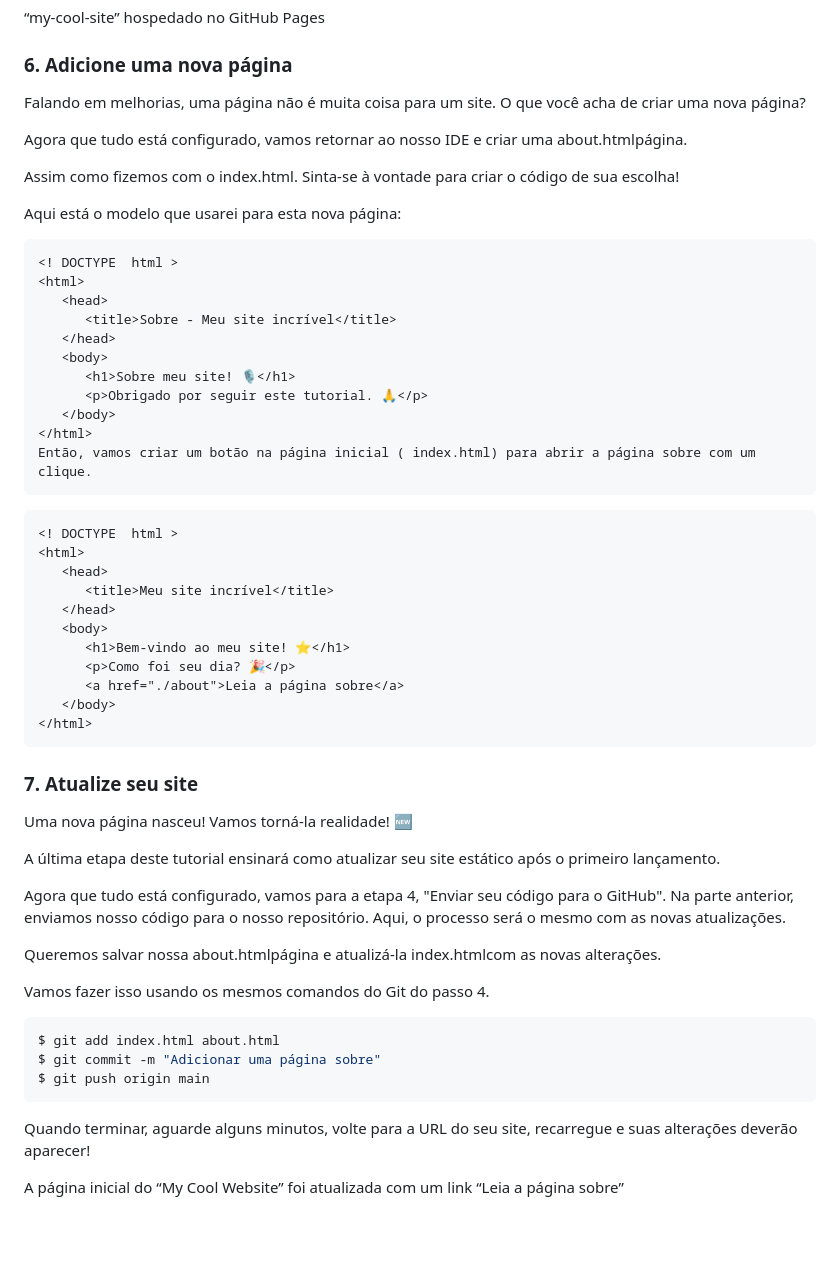
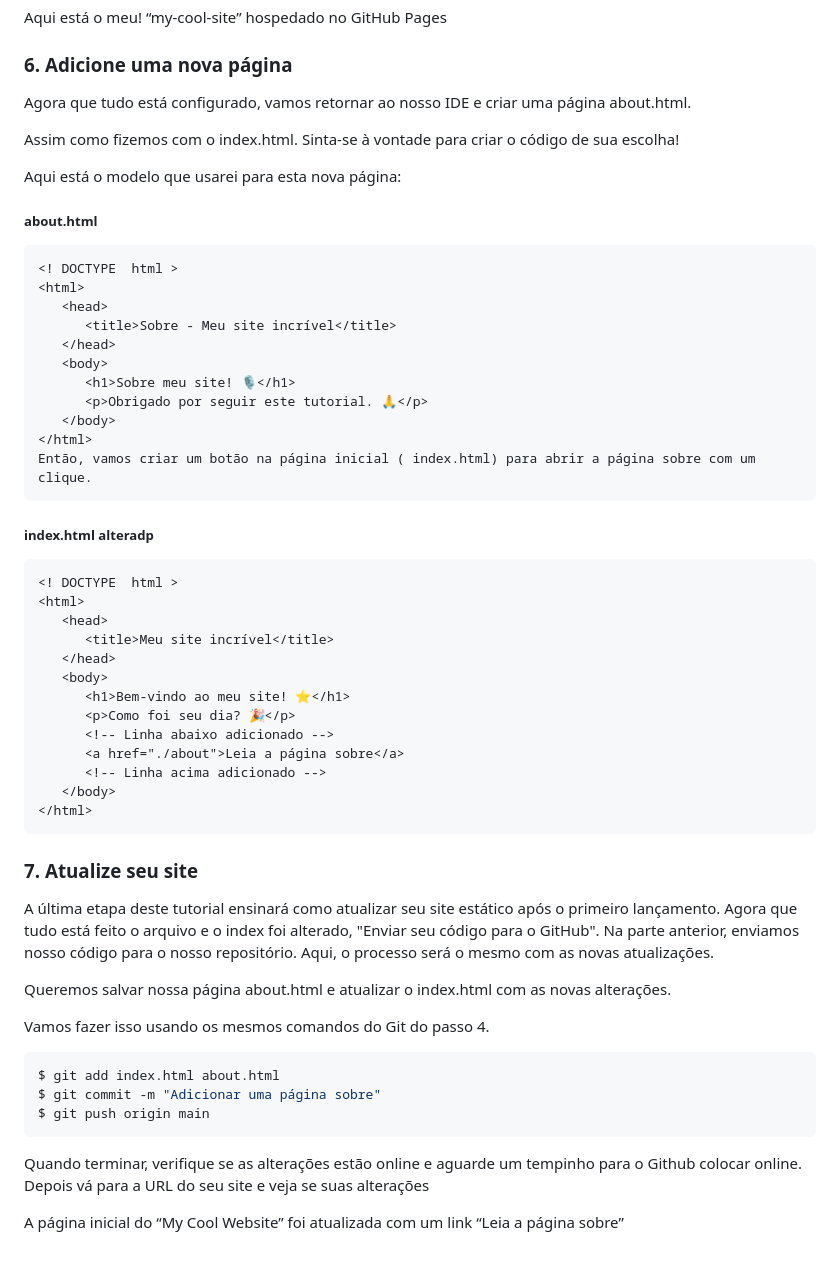
Before and after one commit to Th14g0o/GithubPage, a Markdown page: README.md, the part around one of its changes. Rendered like a GitHub page.

````diff
--- a/README.md
+++ b/README.md
@@ -97,14 +96,13 @@ Aqui está o meu!
 “my-cool-site” hospedado no GitHub Pages
 
 ### 6. Adicione uma nova página
-Falando em melhorias, uma página não é muita coisa para um site. O que você acha de criar uma nova página?
-
-Agora que tudo está configurado, vamos retornar ao nosso IDE e criar uma about.htmlpágina.
+Agora que tudo está configurado, vamos retornar ao nosso IDE e criar uma página about.html.
 
 Assim como fizemos com o index.html. Sinta-se à vontade para criar o código de sua escolha!
 
 Aqui está o modelo que usarei para esta nova página:
 
+##### about.html
 ```html
 <! DOCTYPE  html >
 <html>
@@ -118,6 +116,8 @@ Aqui está o modelo que usarei para esta nova página:
 </html>
 Então, vamos criar um botão na página inicial ( index.html) para abrir a página sobre com um clique.
 ```
+
+##### index.html alteradp
 ```html
 <! DOCTYPE  html >
 <html>
@@ -127,18 +127,18 @@ Então, vamos criar um botão na página inicial ( index.html) para abrir a pág
    <body>
       <h1>Bem-vindo ao meu site! ⭐️</h1>
       <p>Como foi seu dia? 🎉</p>
+      <!-- Linha abaixo adicionado -->
       <a href="./about">Leia a página sobre</a>
+      <!-- Linha acima adicionado -->
    </body>
 </html>
 ```
+
 ### 7. Atualize seu site
-Uma nova página nasceu! Vamos torná-la realidade! 🆕
+A última etapa deste tutorial ensinará como atualizar seu site estático após o primeiro lançamento.
+Agora que tudo está feito o arquivo e o index foi alterado, "Enviar seu código para o GitHub". Na parte anterior, enviamos nosso código para o nosso repositório. Aqui, o processo será o mesmo com as novas atualizações.
 
-A última etapa deste tutorial ensinará como atualizar seu site estático após o primeiro lançamento.
-
-Agora que tudo está configurado, vamos para a etapa 4, "Enviar seu código para o GitHub". Na parte anterior, enviamos nosso código para o nosso repositório. Aqui, o processo será o mesmo com as novas atualizações.
-
-Queremos salvar nossa about.htmlpágina e atualizá-la index.htmlcom as novas alterações.
+Queremos salvar nossa página about.html e atualizar o index.html com as novas alterações.
 
 Vamos fazer isso usando os mesmos comandos do Git do passo 4.
 
@@ -148,6 +148,6 @@ $ git commit -m "Adicionar uma página sobre"
 $ git push origin main
 ```
 
-Quando terminar, aguarde alguns minutos, volte para a URL do seu site, recarregue e suas alterações deverão aparecer!
+Quando terminar, verifique se as alterações estão online e aguarde um tempinho para o Github colocar online. Depois vá para a URL do seu site e veja se suas alterações
 
 A página inicial do “My Cool Website” foi atualizada com um link “Leia a página sobre”
````
Also changed, not shown: other parts of README.md (+19 -20 lines).
